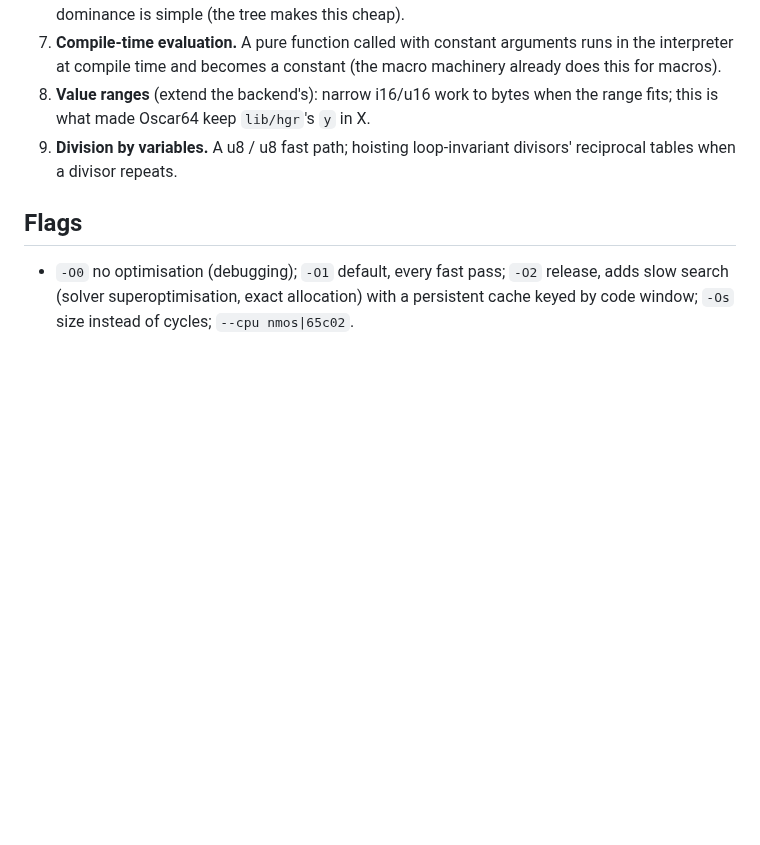
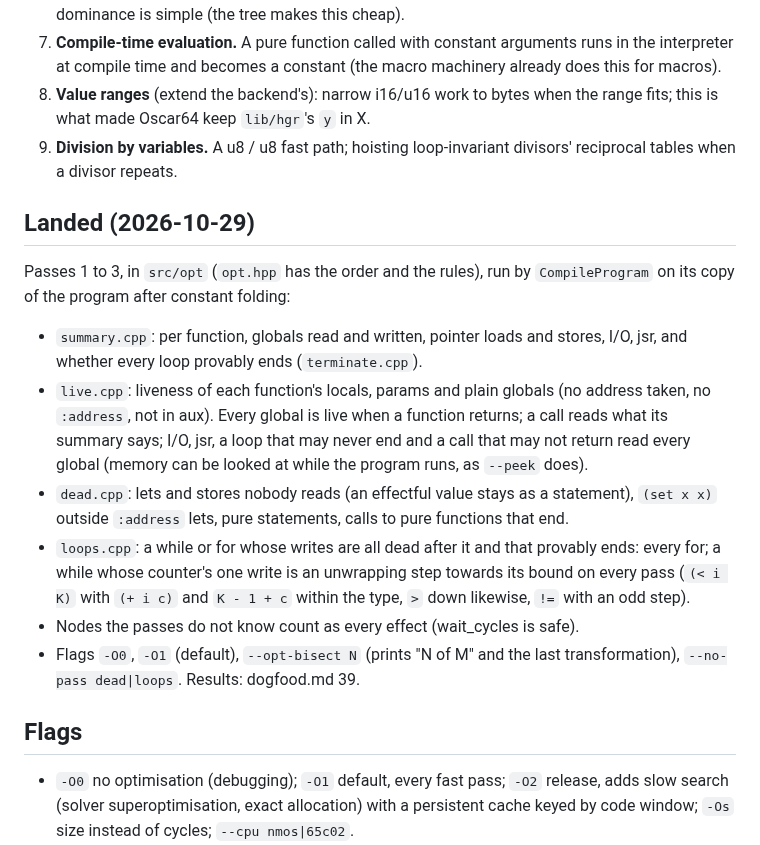
Before and after one commit to wegfawefgawefg/tisple, a Markdown page: docs/midlevel-optimizer.md, the part around the change. GitHub-like rendering; blank space fills up the shorter version.

Commit message:
Docs: the mid-level passes that landed, their numbers
Co-Authored-By: Claude Opus 5.5 <noreply@anthropic.com>
Claude-Session: https://claude.ai/code/session_01KixWKVPPKiDA7Txd4uHuB5

```diff
--- a/docs/midlevel-optimizer.md
+++ b/docs/midlevel-optimizer.md
@@ -64,6 +64,29 @@ by the existing differential tests and the fuzz farm.
 9. **Division by variables.** A u8 / u8 fast path; hoisting loop-invariant
    divisors' reciprocal tables when a divisor repeats.
 
+## Landed (2026-10-29)
+
+Passes 1 to 3, in `src/opt` (`opt.hpp` has the order and the rules), run by
+`CompileProgram` on its copy of the program after constant folding:
+
+- `summary.cpp`: per function, globals read and written, pointer loads and
+  stores, I/O, jsr, and whether every loop provably ends (`terminate.cpp`).
+- `live.cpp`: liveness of each function's locals, params and plain globals
+  (no address taken, no `:address`, not in aux). Every global is live when a
+  function returns; a call reads what its summary says; I/O, jsr, a loop that
+  may never end and a call that may not return read every global (memory can
+  be looked at while the program runs, as `--peek` does).
+- `dead.cpp`: lets and stores nobody reads (an effectful value stays as a
+  statement), `(set x x)` outside `:address` lets, pure statements, calls to
+  pure functions that end.
+- `loops.cpp`: a while or for whose writes are all dead after it and that
+  provably ends: every for; a while whose counter's one write is an unwrapping
+  step towards its bound on every pass (`(< i K)` with `(+ i c)` and
+  `K - 1 + c` within the type, `>` down likewise, `!=` with an odd step).
+- Nodes the passes do not know count as every effect (wait_cycles is safe).
+- Flags `-O0`, `-O1` (default), `--opt-bisect N` (prints "N of M" and the
+  last transformation), `--no-pass dead|loops`. Results: dogfood.md 39.
+
 ## Flags
 
 - `-O0` no optimisation (debugging); `-O1` default, every fast pass; `-O2`
```
Also changed, not shown: docs/benchmarks.md (+1 -0 lines), docs/dogfood.md (+13 -0 lines).
